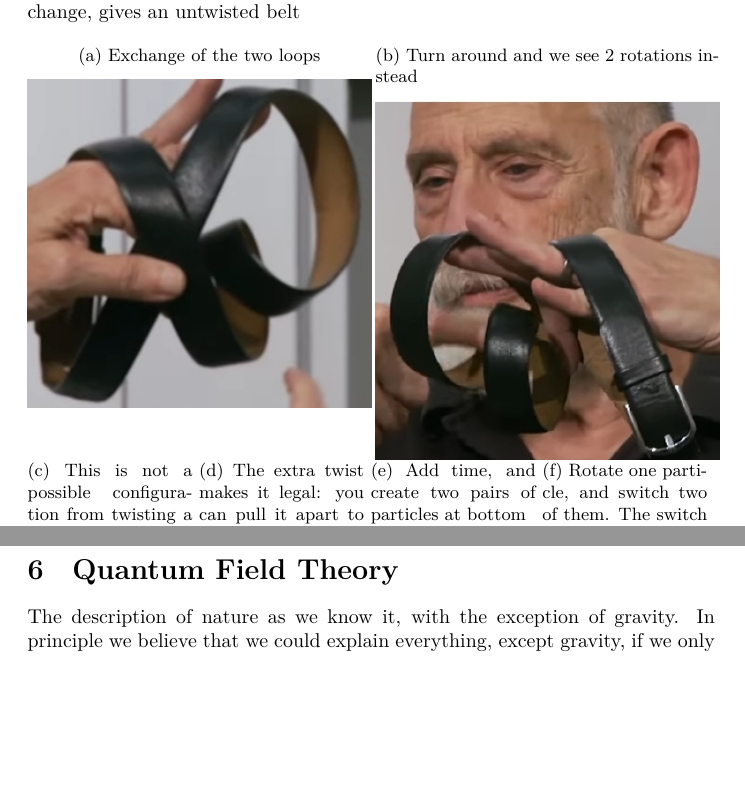
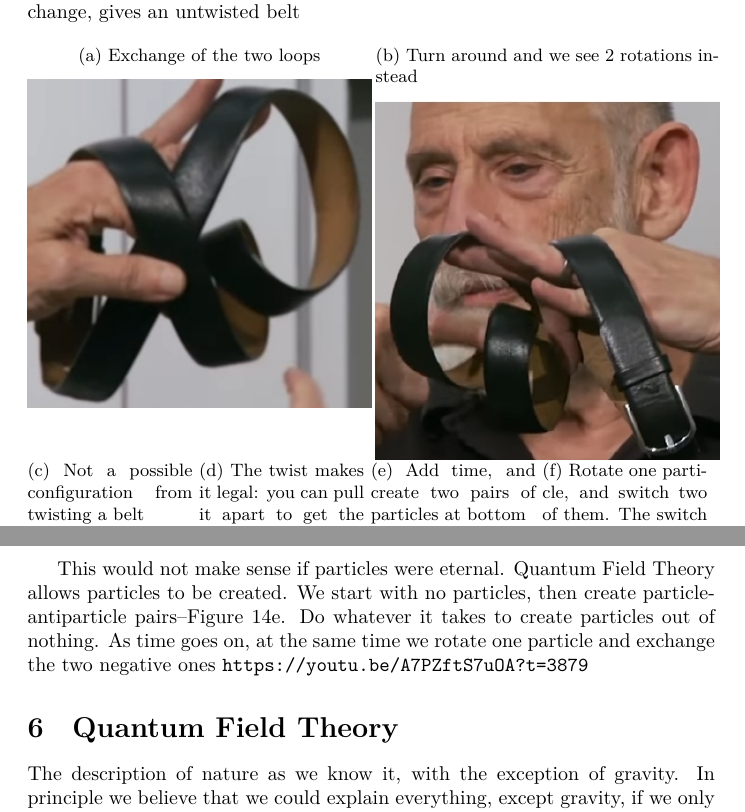
Before and after one commit to weka511/complexity, a LaTeX paper (tm/aqm.tex): two parts of pages 30 and 31 of 50, joined at a grey line, cut so that both start at the same text, the shorter picture padded with empty space. Compiled offline with XeLaTeX.

Commit message:
More spin statistics

```diff
--- a/tm/aqm.tex
+++ b/tm/aqm.tex
@@ -866,15 +866,15 @@ Is there a connection between interchange and rotation? Yes: it was discovered b
 		\includegraphics[width=\textwidth]{aqm-5-belt-rotation}
 	\end{subfigure}
 	\begin{subfigure}[t]{0.24\textwidth}
-		\caption{This is not a possible configuration from twisting a belt}
+		\caption{Not a possible configuration from twisting a belt}
 		\includegraphics[width=\textwidth]{aqm-5-belt-illegal}
 	\end{subfigure}
 	\begin{subfigure}[t]{0.24\textwidth}
-		\caption{The extra twist makes it legal: you can pull it apart to get the topologically trivial configuration.}
+		\caption{The twist makes it legal: you can pull it apart to get the topologically trivial configuration.}
 		\includegraphics[width=\textwidth]{aqm-5-belt-legal}
 	\end{subfigure}
 	\begin{subfigure}[t]{0.24\textwidth}
-		\caption{Add time, and create two pairs of particles at bottom}
+		\caption{Add time, and create two pairs of particles at bottom}\label{fig:aqm-5-belt-legal-time}
 		\includegraphics[width=\textwidth]{aqm-5-belt-legal-time}
 	\end{subfigure}
 	\begin{subfigure}[t]{0.24\textwidth}
@@ -888,6 +888,8 @@ This shows the deep topological connection between rotation and interchange.
 
 Imagine that I have two particles. I take one at rotate it by $2\pi$, then I switch two of them. Then, regardless of whether they are Fermions or Bosons, doing nothing is equivalent to doing a rotation and an exchange--Figure \ref{fig:belt_switch:rotate} (this isn't the way Pauli did it).
 
+This would not make sense if particles were eternal. Quantum Field Theory allows particles to be created. We start with no particles, then create particle-antiparticle pairs--Figure \ref{fig:aqm-5-belt-legal-time}. Do whatever it takes to create particles out of nothing. As time goes on, at the same time we rotate one particle and exchange the two negative ones
+\url{https://youtu.be/A7PZftS7uOA?t=3879}
 
 \section{Quantum Field Theory}
 
```
Also changed, not shown: tm/figs/aqm-5-belt-switch-rotate.jpg.
